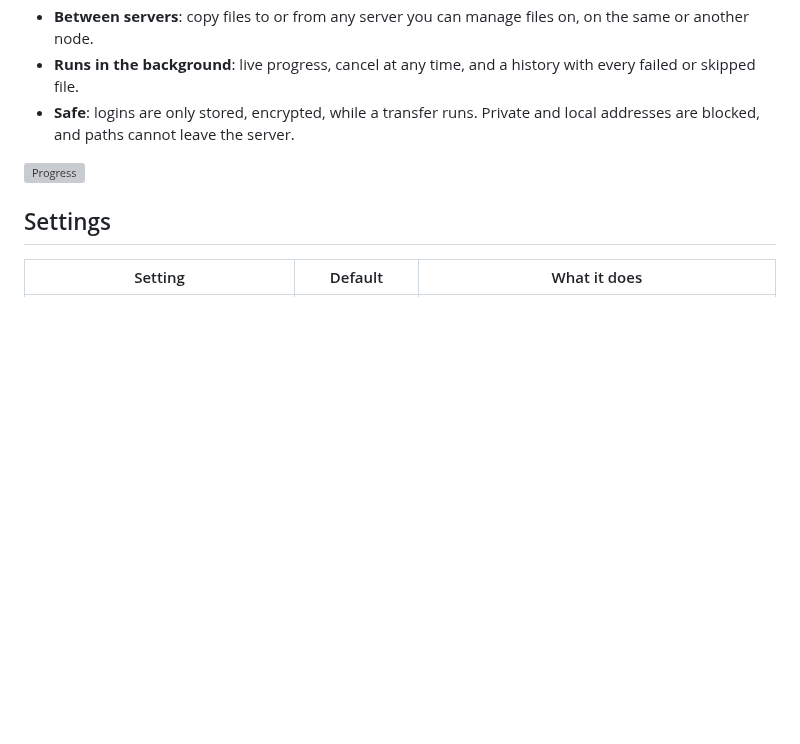
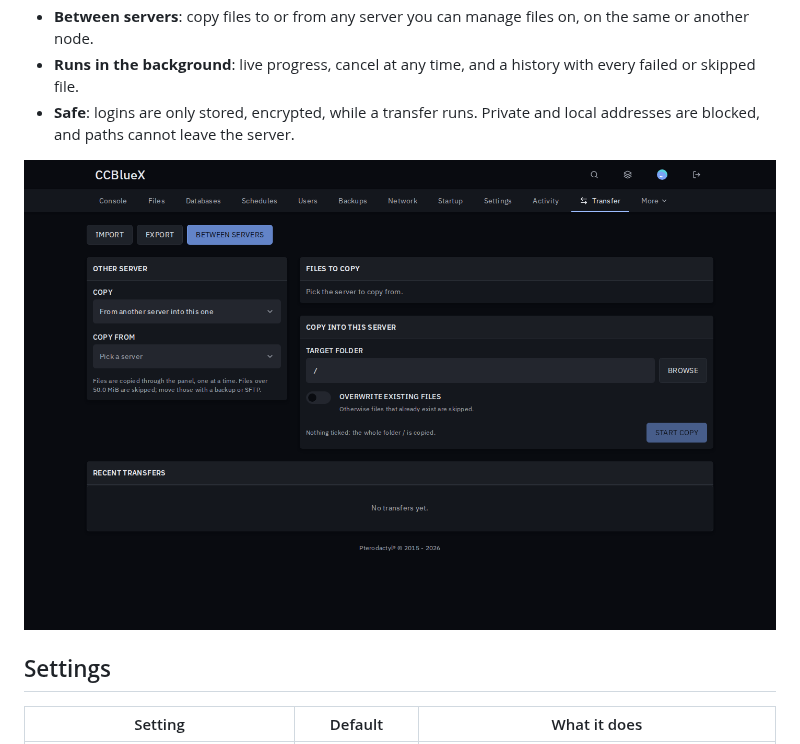
Before and after one commit to CCBlueX/Pterodactyl-Extension-File-Transfer, a Markdown page: README.md, the part around the change. Rendered like a GitHub page; pictures changed too: docs/screenshots/copy.png (added); blank space fills up the shorter version; grey boxes are pictures that could not be loaded.

Commit message:
docs: add screenshots

```diff
--- a/README.md
+++ b/README.md
@@ -23,7 +23,7 @@ Move a server from another host over SFTP or FTP, back files up to your own stor
 - **Runs in the background**: live progress, cancel at any time, and a history with every failed or skipped file.
 - **Safe**: logins are only stored, encrypted, while a transfer runs. Private and local addresses are blocked, and paths cannot leave the server.
 
-![Progress](docs/screenshots/progress.png)
+![Copy between servers](docs/screenshots/copy.png)
 
 ## Settings
 
```
Also changed, not shown: docs/screenshots/import.png (added).
